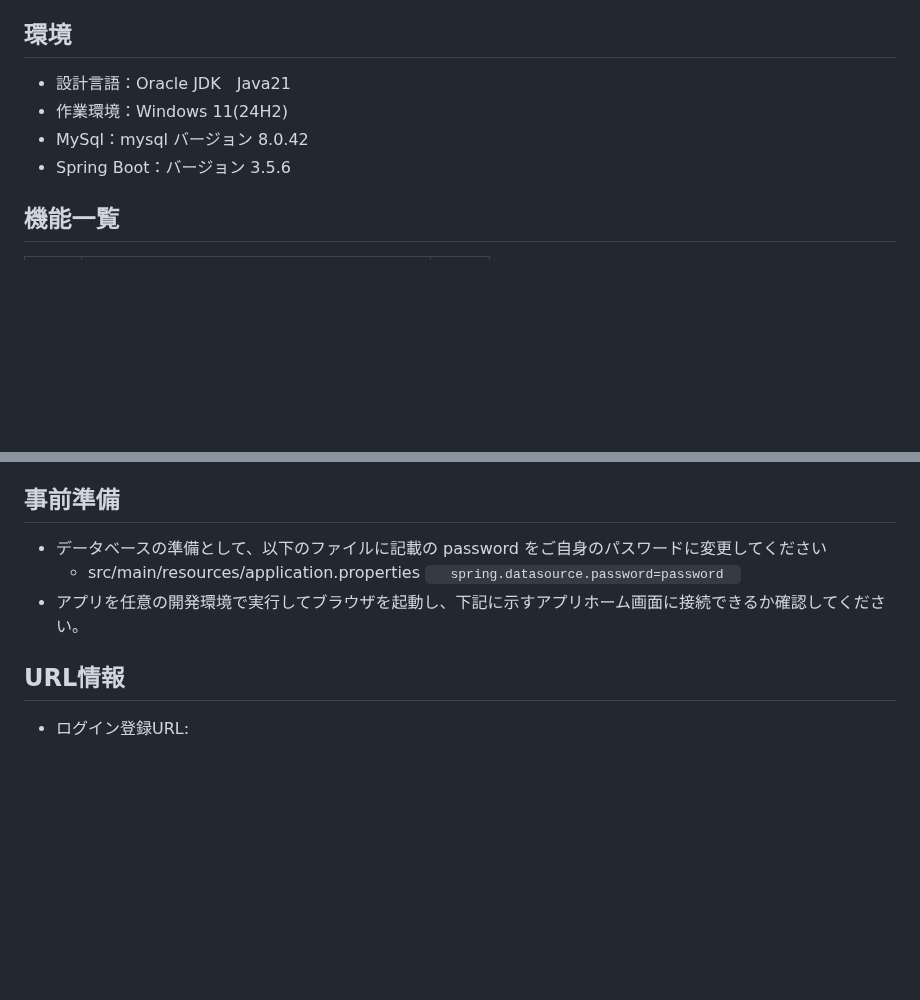
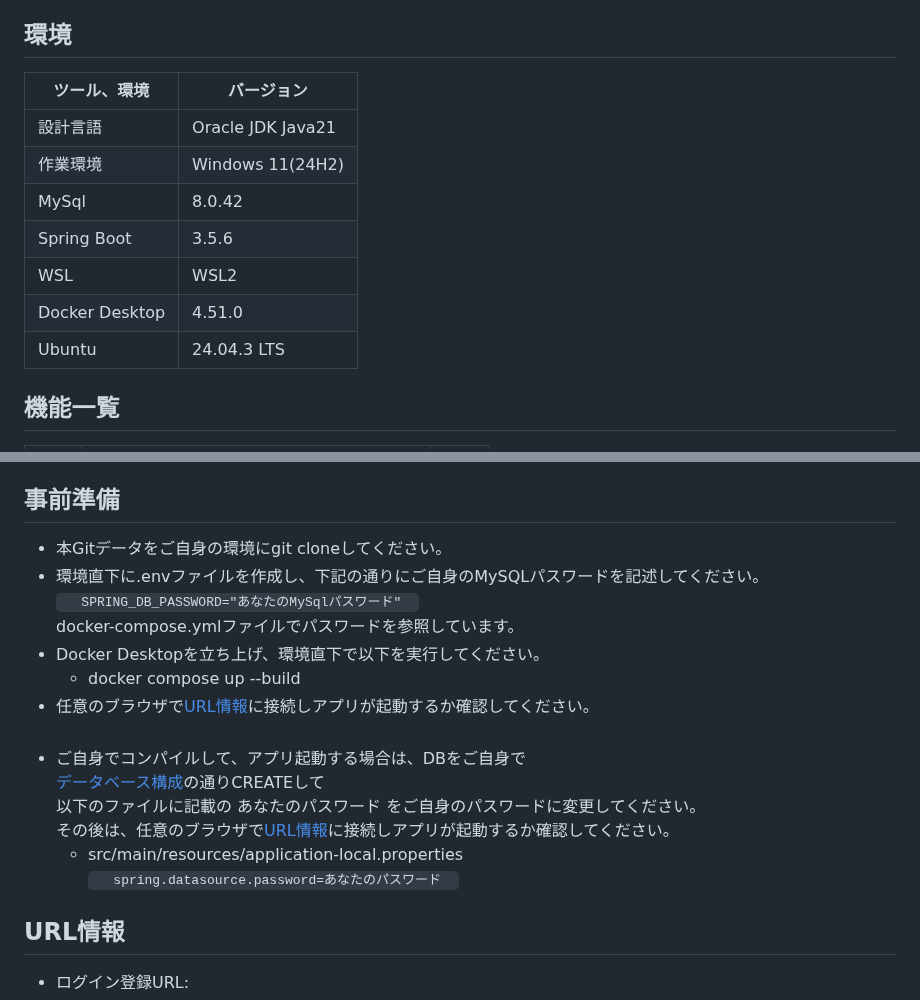
Before and after one commit to beat-kazu/TextAdventureApp, a Markdown page: README.md, 2 parts joined by grey strips. Rendered like a GitHub page; blank space fills up the shorter version.

Commit message:
Added README information

````diff
--- a/README.md
+++ b/README.md
@@ -51,10 +51,16 @@ Webアプリゲーム「テキストアドベンチャーゲーム」に関す
 * ※とても短いゲームですが、デモはゲーム途中までを流しています。
 
 ## 環境
-* 設計言語：Oracle JDK　Java21
-* 作業環境：Windows 11(24H2)
-* MySql：mysql バージョン	8.0.42
-* Spring Boot：バージョン	3.5.6
+| ツール、環境  | バージョン  |
+| ------------- | ------------- |
+| 設計言語  | Oracle JDK Java21  |
+| 作業環境  | Windows 11(24H2)  |
+| MySql  |  8.0.42  |
+| Spring Boot  | 3.5.6  |
+| WSL  | WSL2  |
+| Docker Desktop  | 4.51.0  |
+| Ubuntu  | 24.04.3 LTS  |
+
 
 ## 機能一覧
 | No. | 機能 |  |
@@ -96,11 +102,21 @@ Webアプリゲーム「テキストアドベンチャーゲーム」に関す
 * キーアイテムを持ってないと進めないルートが存在します
 
 ## 事前準備
-* データベースの準備として、以下のファイルに記載の password をご自身のパスワードに変更してください
-  + src/main/resources/application.properties
-   ```　 spring.datasource.password=password　```
-* アプリを任意の開発環境で実行してブラウザを起動し、下記に示すアプリホーム画面に接続できるか確認してください。
-
+* 本Gitデータをご自身の環境にgit cloneしてください。
+* 環境直下に.envファイルを作成し、下記の通りにご自身のMySQLパスワードを記述してください。
+   ```　 SPRING_DB_PASSWORD="あなたのMySqlパスワード"　```
+   docker-compose.ymlファイルでパスワードを参照しています。
+* Docker Desktopを立ち上げ、環境直下で以下を実行してください。
+  + docker compose up --build
+* 任意のブラウザで[URL情報](#url情報)に接続しアプリが起動するか確認してください。
+&nbsp;
+* ご自身でコンパイルして、アプリ起動する場合は、DBをご自身で
+[データベース構成](#データベース構成)の通りCREATEして
+以下のファイルに記載の あなたのパスワード をご自身のパスワードに変更してください。
+その後は、任意のブラウザで[URL情報](#url情報)に接続しアプリが起動するか確認してください。
+  + src/main/resources/application-local.properties
+   ```　 spring.datasource.password=あなたのパスワード　```
+&nbsp;
 ## URL情報
 * ログイン登録URL:
 * http://localhost:8080/register
````
